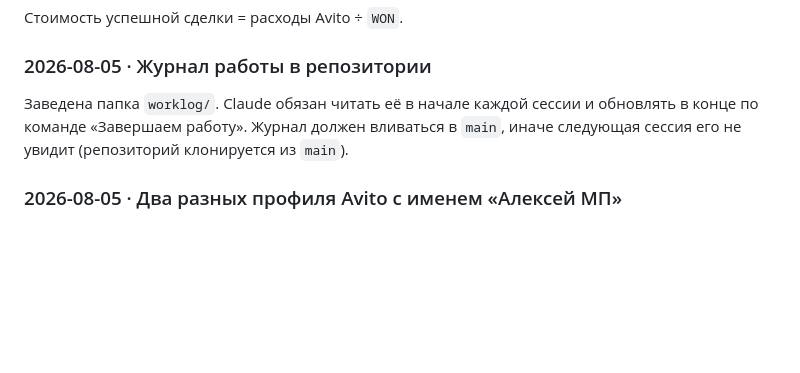
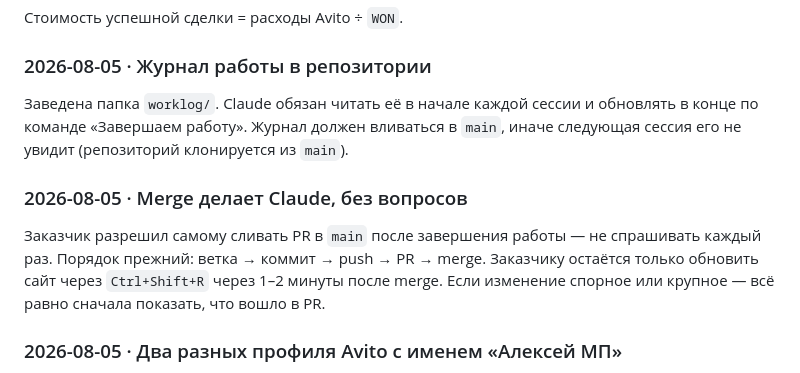
Before and after one commit to alexblacklucky/sales_platformance, a Markdown page: worklog/DECISIONS.md, the part around the change. Drawn GitHub-style; blank space fills up the shorter version.

```diff
--- a/worklog/DECISIONS.md
+++ b/worklog/DECISIONS.md
@@ -37,6 +37,12 @@ GitHub Pages отдаётся из ветки `main`. Прямой push в `main
 обновлять в конце по команде «Завершаем работу». Журнал должен вливаться в `main`,
 иначе следующая сессия его не увидит (репозиторий клонируется из `main`).
 
+### 2026-08-05 · Merge делает Claude, без вопросов
+Заказчик разрешил самому сливать PR в `main` после завершения работы — не спрашивать
+каждый раз. Порядок прежний: ветка → коммит → push → PR → merge. Заказчику остаётся
+только обновить сайт через `Ctrl+Shift+R` через 1–2 минуты после merge.
+Если изменение спорное или крупное — всё равно сначала показать, что вошло в PR.
+
 ### 2026-08-05 · Два разных профиля Avito с именем «Алексей МП»
 В июле 2026 появился второй кабинет с тем же названием. Различать по числу активных
 объявлений: основной — 152, второй (новый) — 30. В дашбордах подписывать явно.
```
Also changed, not shown: worklog/README.md (+2 -0 lines).
